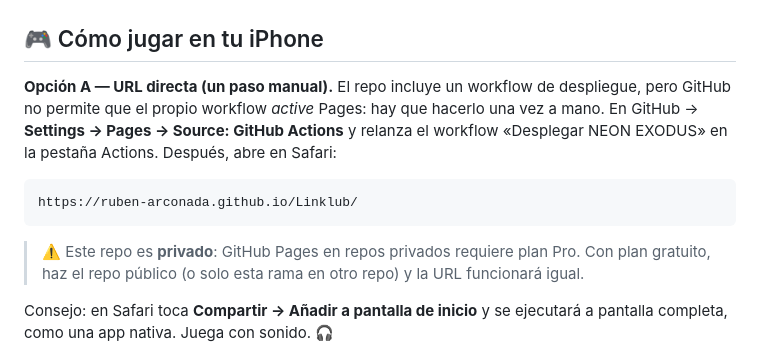
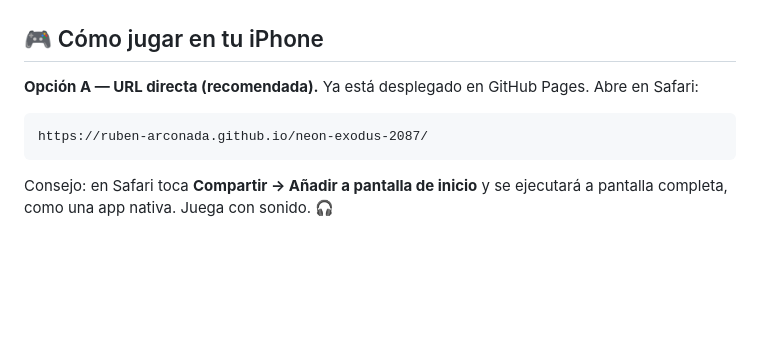
Before and after one commit to Ruben-Arconada/neon-exodus-2087, a Markdown page: README.md, the part around the change. GitHub-like rendering; blank space fills up the shorter version.

Commit message:
Renombra referencias a neon-exodus-2087 y actualiza README
- URL de Pages y de clonado apuntan al nuevo nombre del repo
- README al día: Pages ya desplegado (quita notas de repo privado/activación)

https://claude.ai/code/session_01Kv9shWQtbtiJCmJhj96Nkw

````diff
--- a/README.md
+++ b/README.md
@@ -14,19 +14,12 @@ castellano. Sin dependencias, sin instalación: HTML5 puro.
 
 ## 🎮 Cómo jugar en tu iPhone
 
-**Opción A — URL directa (un paso manual).** El repo incluye un workflow de
-despliegue, pero GitHub no permite que el propio workflow *active* Pages: hay
-que hacerlo una vez a mano. En GitHub → **Settings → Pages → Source: GitHub
-Actions** y relanza el workflow «Desplegar NEON EXODUS» en la pestaña Actions.
-Después, abre en Safari:
+**Opción A — URL directa (recomendada).** Ya está desplegado en GitHub Pages.
+Abre en Safari:
 
 ```
-https://ruben-arconada.github.io/Linklub/
+https://ruben-arconada.github.io/neon-exodus-2087/
 ```
-
-> ⚠️ Este repo es **privado**: GitHub Pages en repos privados requiere plan
-> Pro. Con plan gratuito, haz el repo público (o solo esta rama en otro repo)
-> y la URL funcionará igual.
 
 Consejo: en Safari toca **Compartir → Añadir a pantalla de inicio** y se
 ejecutará a pantalla completa, como una app nativa. Juega con sonido. 🎧
````
Also changed, not shown: IOS-DEPLOY.md (+2 -2 lines).
